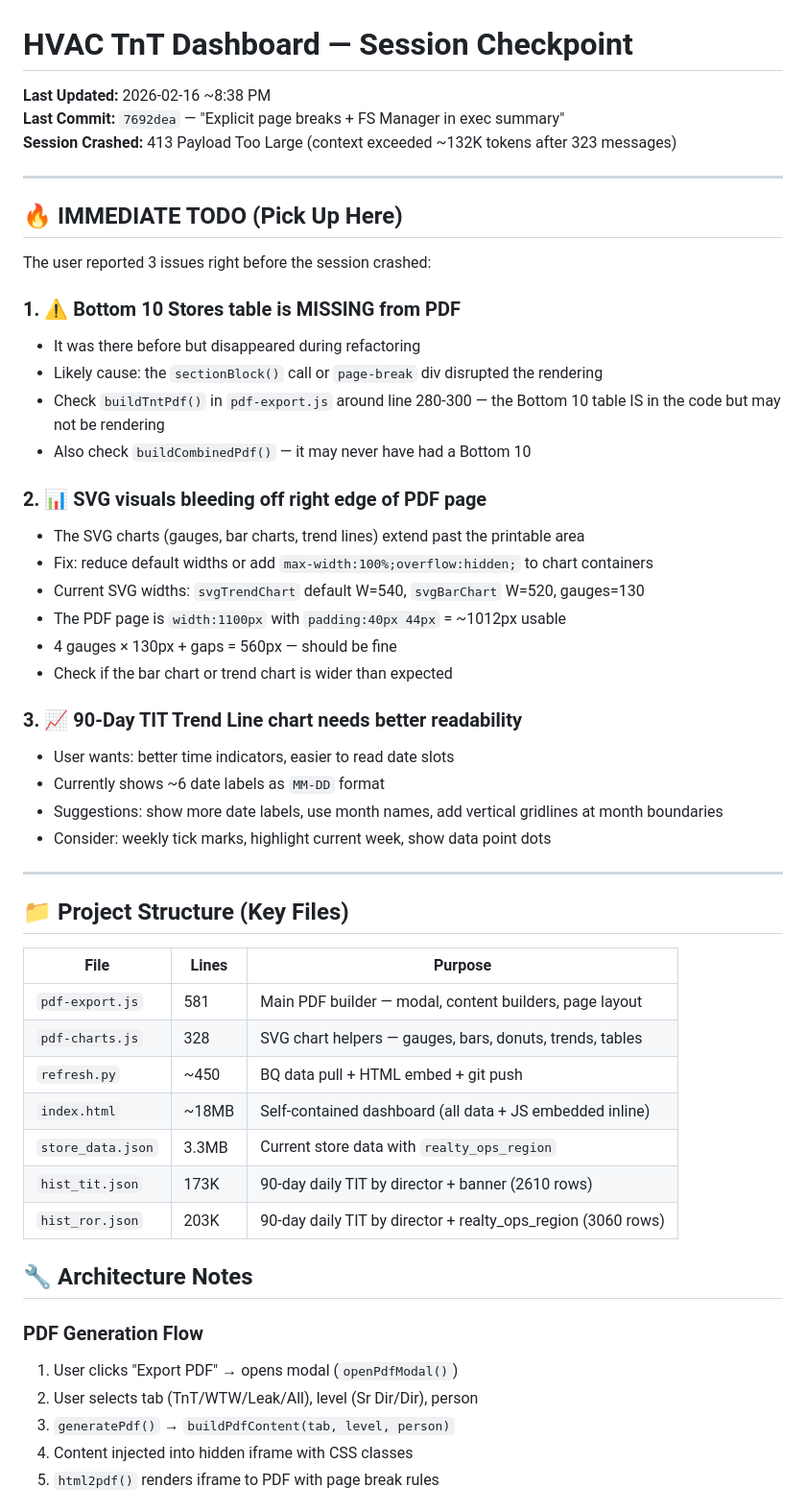
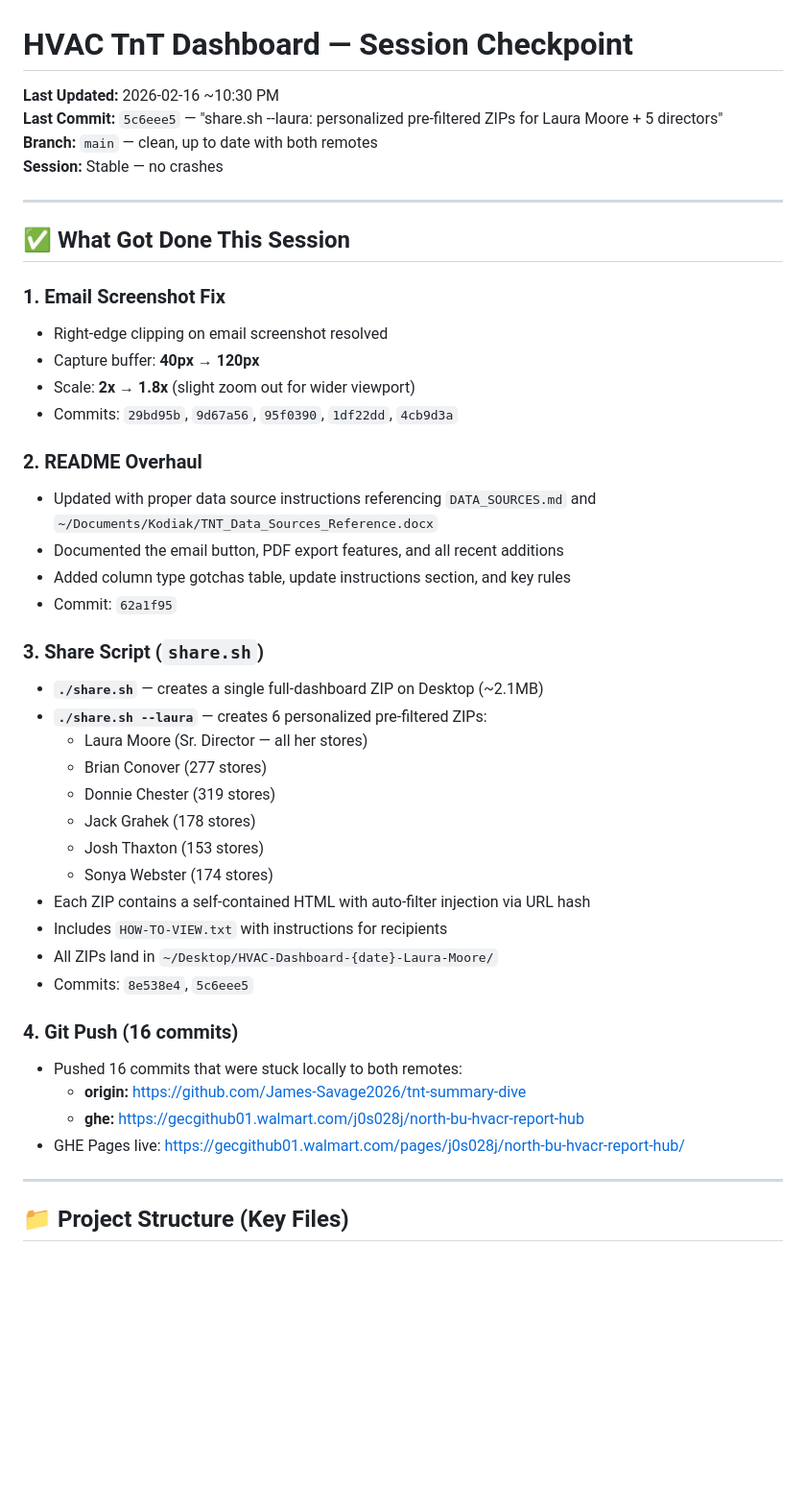
Before and after one commit to James-Savage2026/tnt-summary-dive, a Markdown page: CHECKPOINT.md, the part around one of its changes. Shown at 96% size. Drawn GitHub-style; blank space fills up the shorter version.

Commit message:
Update CHECKPOINT.md - full session state for 2026-02-16

```diff
--- a/CHECKPOINT.md
+++ b/CHECKPOINT.md
@@ -1,55 +1,47 @@
 # HVAC TnT Dashboard — Session Checkpoint
 
-**Last Updated:** 2026-02-16 ~8:38 PM
-**Last Commit:** `7692dea` — "Explicit page breaks + FS Manager in exec summary"
-**Session Crashed:** 413 Payload Too Large (context exceeded ~132K tokens after 323 messages)
+**Last Updated:** 2026-02-16 ~10:30 PM
+**Last Commit:** `5c6eee5` — "share.sh --laura: personalized pre-filtered ZIPs for Laura Moore + 5 directors"
+**Branch:** `main` — clean, up to date with both remotes
+**Session:** Stable — no crashes
 
 ---
 
-## 🔥 IMMEDIATE TODO (Pick Up Here)
+## ✅ What Got Done This Session
 
-The user reported 3 issues right before the session crashed:
+### 1. Email Screenshot Fix
+- Right-edge clipping on email screenshot resolved
+- Capture buffer: **40px → 120px**
+- Scale: **2x → 1.8x** (slight zoom out for wider viewport)
+- Commits: `29bd95b`, `9d67a56`, `95f0390`, `1df22dd`, `4cb9d3a`
 
-### 1. ⚠️ Bottom 10 Stores table is MISSING from PDF
-- It was there before but disappeared during refactoring
-- Likely cause: the `sectionBlock()` call or `page-break` div disrupted the rendering
-- Check `buildTntPdf()` in `pdf-export.js` around line 280-300 — the Bottom 10 table IS in the code but may not be rendering
-- Also check `buildCombinedPdf()` — it may never have had a Bottom 10
+### 2. README Overhaul
+- Updated with proper data source instructions referencing `DATA_SOURCES.md` and `~/Documents/Kodiak/TNT_Data_Sources_Reference.docx`
+- Documented the email button, PDF export features, and all recent additions
+- Added column type gotchas table, update instructions section, and key rules
+- Commit: `62a1f95`
 
-### 2. 📊 SVG visuals bleeding off right edge of PDF page
-- The SVG charts (gauges, bar charts, trend lines) extend past the printable area
-- Fix: reduce default widths or add `max-width:100%;overflow:hidden;` to chart containers
-- Current SVG widths: `svgTrendChart` default W=540, `svgBarChart` W=520, gauges=130
-- The PDF page is `width:1100px` with `padding:40px 44px` = ~1012px usable
-- 4 gauges × 130px + gaps = 560px — should be fine
-- Check if the bar chart or trend chart is wider than expected
+### 3. Share Script (`share.sh`)
+- **`./share.sh`** — creates a single full-dashboard ZIP on Desktop (~2.1MB)
+- **`./share.sh --laura`** — creates 6 personalized pre-filtered ZIPs:
+  - Laura Moore (Sr. Director — all her stores)
+  - Brian Conover (277 stores)
+  - Donnie Chester (319 stores)
+  - Jack Grahek (178 stores)
+  - Josh Thaxton (153 stores)
+  - Sonya Webster (174 stores)
+- Each ZIP contains a self-contained HTML with auto-filter injection via URL hash
+- Includes `HOW-TO-VIEW.txt` with instructions for recipients
+- All ZIPs land in `~/Desktop/HVAC-Dashboard-{date}-Laura-Moore/`
+- Commits: `8e538e4`, `5c6eee5`
 
-### 3. 📈 90-Day TIT Trend Line chart needs better readability
-- User wants: better time indicators, easier to read date slots
-- Currently shows ~6 date labels as `MM-DD` format
-- Suggestions: show more date labels, use month names, add vertical gridlines at month boundaries
-- Consider: weekly tick marks, highlight current week, show data point dots
+### 4. Git Push (16 commits)
+- Pushed 16 commits that were stuck locally to both remotes:
+  - **origin:** https://github.com/James-Savage2026/tnt-summary-dive
+  - **ghe:** https://gecgithub01.walmart.com/j0s028j/north-bu-hvacr-report-hub
+- GHE Pages live: https://gecgithub01.walmart.com/pages/j0s028j/north-bu-hvacr-report-hub/
 
 ---
 
 ## 📁 Project Structure (Key Files)
 
-| File | Lines | Purpose |
-|------|-------|---------|
-| `pdf-export.js` | 581 | Main PDF builder — modal, content builders, page layout |
-| `pdf-charts.js` | 328 | SVG chart helpers — gauges, bars, donuts, trends, tables |
-| `refresh.py` | ~450 | BQ data pull + HTML embed + git push |
-| `index.html` | ~18MB | Self-contained dashboard (all data + JS embedded inline) |
-| `store_data.json` | 3.3MB | Current store data with `realty_ops_region` |
-| `hist_tit.json` | 173K | 90-day daily TIT by director + banner (2610 rows) |
-| `hist_ror.json` | 203K | 90-day daily TIT by director + realty_ops_region (3060 rows) |
-
-## 🔧 Architecture Notes
-
-### PDF Generation Flow
-1. User clicks "Export PDF" → opens modal (`openPdfModal()`)
-2. User selects tab (TnT/WTW/Leak/All), level (Sr Dir/Dir), person
-3. `generatePdf()` → `buildPdfContent(tab, level, person)`
-4. Content injected into hidden iframe with CSS classes
-5. `html2pdf()` renders iframe to PDF with page break rules
-
```
Also changed, not shown: other parts of CHECKPOINT.md (+83 -59 lines).
